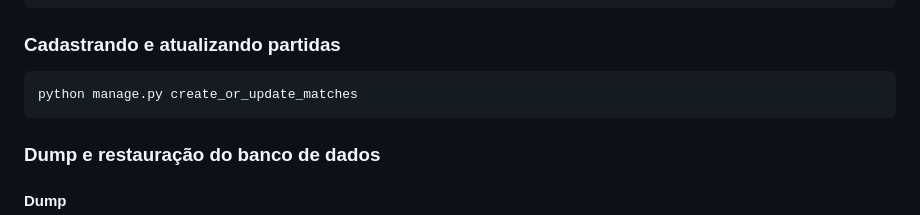
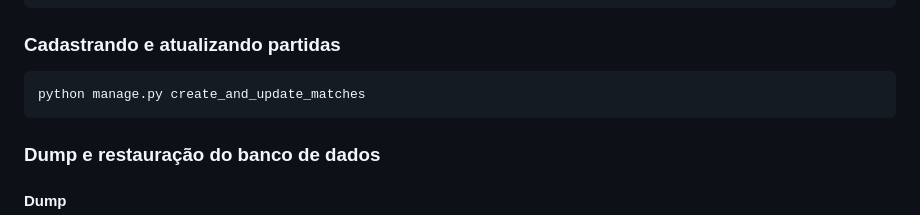
Before and after one commit to eldersantoss/palpiteiros, a Markdown page: README.md, the part around the change. Drawn GitHub-style.

Commit message:
fix: update command for creating and updating matches in README

````diff
--- a/README.md
+++ b/README.md
@@ -79,7 +79,7 @@ python manage.py create_or_update_teams_for_competitions <season> <league_ids>
 
 ### **Cadastrando e atualizando partidas**
 ```bash
-python manage.py create_or_update_matches
+python manage.py create_and_update_matches
 ```
 
 ### **Dump e restauração do banco de dados**
````
